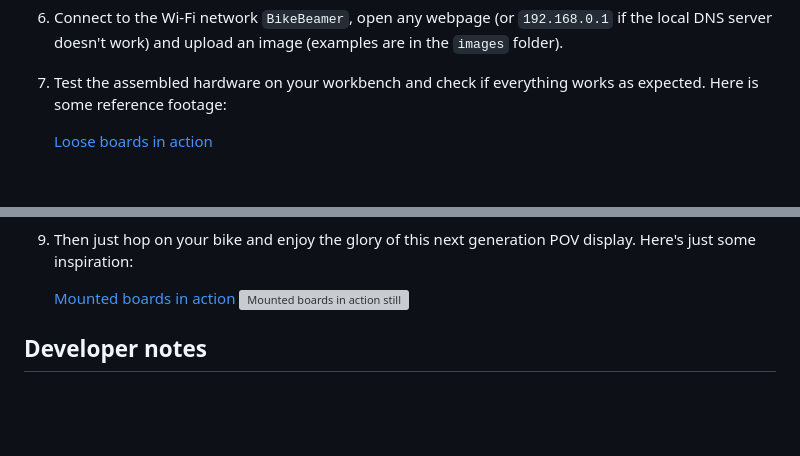
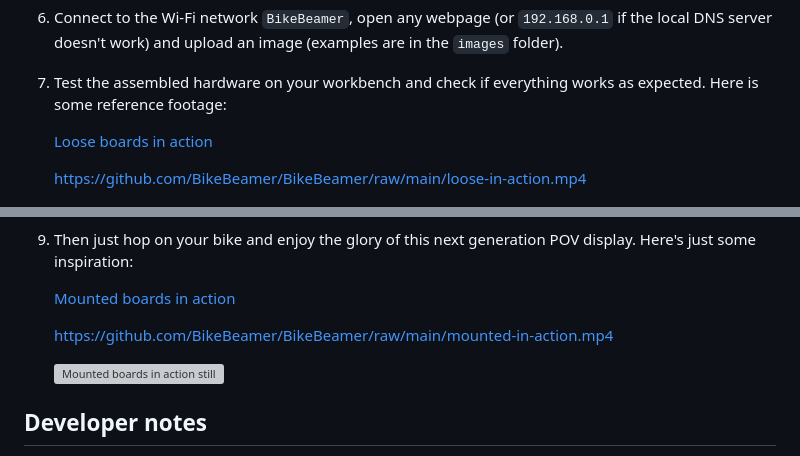
Before and after one commit to BikeBeamer/BikeBeamer, a Markdown page: README.md, 2 parts joined by grey strips. Drawn GitHub-style; blank space fills up the shorter version; grey boxes are pictures that could not be loaded.

Commit message:
Embedded videos into README.

```diff
--- a/README.md
+++ b/README.md
@@ -114,6 +114,8 @@ Below is a full bill of materials with German sources for all required non-print
 
     [Loose boards in action](loose-in-action.mp4)
 
+    https://github.com/BikeBeamer/BikeBeamer/raw/main/loose-in-action.mp4
+
     ![Loose boards in action still](loose-in-action-still.jpeg)
 
 8. Mount it on your bike with some cable ties like this:
@@ -131,6 +133,9 @@ Below is a full bill of materials with German sources for all required non-print
 7. Then just hop on your bike and enjoy the glory of this next generation POV display. Here's just some inspiration:
 
     [Mounted boards in action](mounted-in-action.mp4)
+
+    https://github.com/BikeBeamer/BikeBeamer/raw/main/mounted-in-action.mp4
+
     ![Mounted boards in action still](mounted-in-action-still.jpeg)
 
 ## Developer notes
```
